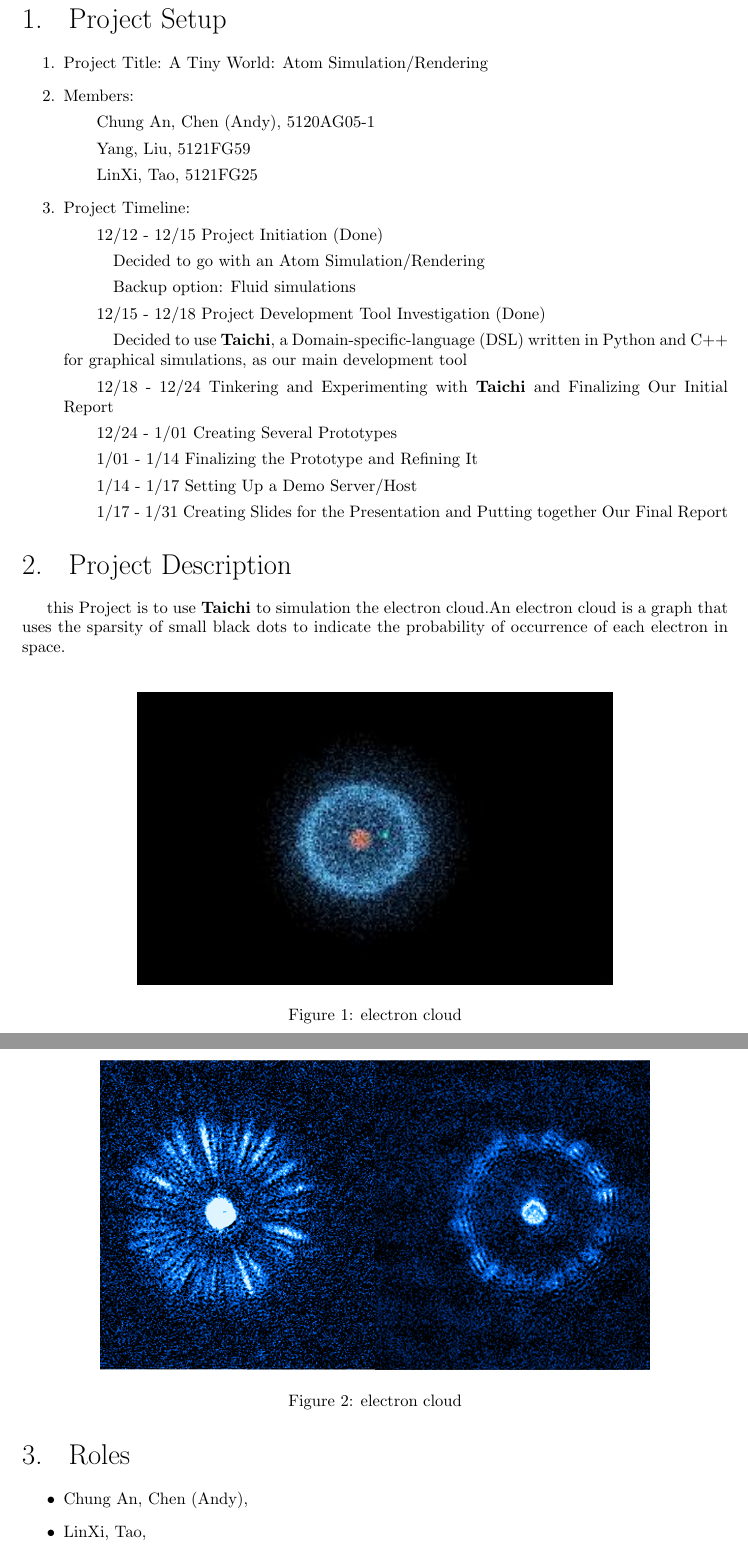
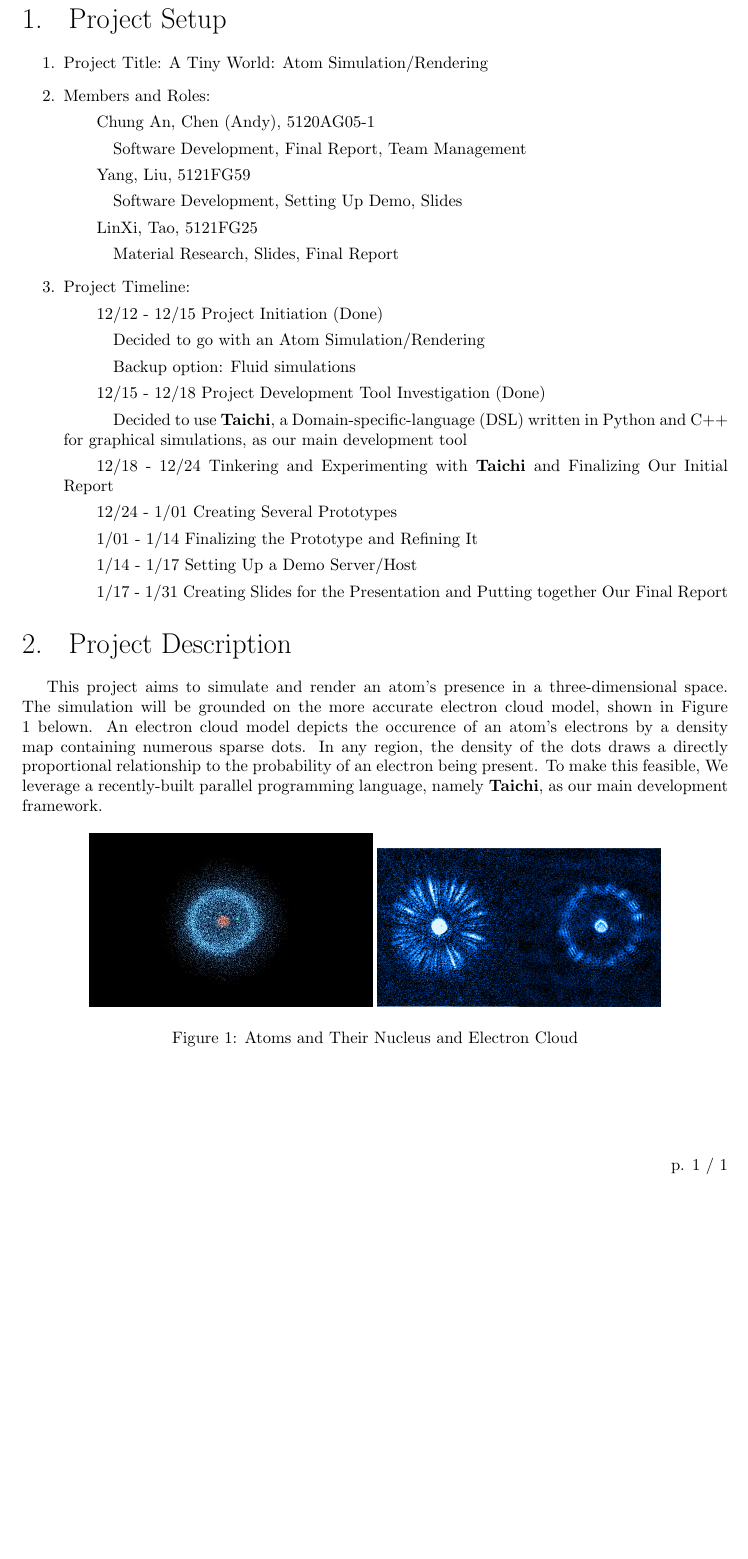
Before and after one commit to andy971022/acg-project, a LaTeX document (reports/initial_project/initial_report.tex): two parts of pages 1 and 2 of 2 before the commit and part of the page after it, the two joined at a grey line, cut so that both start at the same text, the shorter picture padded with empty space. Compiled offline with pdfLaTeX.

Commit message:
20/12/21 finalize initial report

```diff
--- a/reports/initial_project/initial_report.tex
+++ b/reports/initial_project/initial_report.tex
@@ -44,10 +44,13 @@
 \section{Project Setup}
 \begin{enumerate}
     \item Project Title: A Tiny World: Atom Simulation/Rendering
-    \item Members:
+    \item Members and Roles:
         \subitem Chung An, Chen (Andy), 5120AG05-1
+            \subsubitem Software Development, Final Report, Team Management
         \subitem Yang, Liu, 5121FG59
+            \subsubitem Software Development, Setting Up Demo, Slides
         \subitem LinXi, Tao, 5121FG25
+            \subsubitem Material Research, Slides, Final Report
     \item Project Timeline:
         \subitem 12/12 - 12/15 Project Initiation (Done)
             \subsubitem Decided to go with an Atom Simulation/Rendering
@@ -61,26 +64,18 @@
         \subitem 1/17 - 1/31 Creating Slides for the Presentation and Putting together Our Final Report
 \end{enumerate}
 \section{Project Description}
-    this Project is to use \textbf{Taichi} to simulation the electron cloud.An electron cloud is a graph that uses the sparsity of small black dots to indicate the probability of occurrence of each electron in space.
+    This project aims to simulate and render an atom's presence in a three-dimensional space. The simulation will be grounded on the more accurate electron cloud model, shown in Figure 1 belown. An electron cloud model depicts the occurence of an atom's electrons by a density map containing numerous sparse dots. In any region, the density of the dots draws a directly proportional relationship to the probability of an electron being present. To make this feasible, We leverage a recently-built parallel programming language, namely \textbf{Taichi}, as our main development framework.
 
-\begin{figure}[htbp]
-  \vspace{10pt} % 调整图片与上文的垂直距离
-  \centering
-  \includegraphics[]{./concept_1.jpeg}
-  \caption{electron cloud}\label{fig1} % label 用来在文中索引
+\begin{figure}[H]
+\centering
+  \begin{minipage}[b]{0.4\textwidth}
+\includegraphics[width=\textwidth]{./concept_1.jpeg}
+  \end{minipage}
+    \begin{minipage}[b]{0.4\textwidth}
+\includegraphics[width=\textwidth]{./concept_2.png}
+  \end{minipage}
+ \caption{Atoms and Their Nucleus and Electron Cloud}\label{fig1}
+\label{fig1}
 \end{figure}
 
-\begin{figure}[htbp]
-  \vspace{10pt} % 调整图片与上文的垂直距离
-  \centering
-  \includegraphics[]{./concept_2.png}
-  \caption{electron cloud}\label{fig2} % label 用来在文中索引
-\end{figure}
-
-\section{Roles}
-\begin{itemize}
-    \item Chung An, Chen (Andy),
-    \item LinXi, Tao,
-    \item Yang, Liu, user interface
-\end{itemize}
 \end{document}
```
Also changed, not shown: reports/initial_project/initial_report.pdf, 1 other file.
